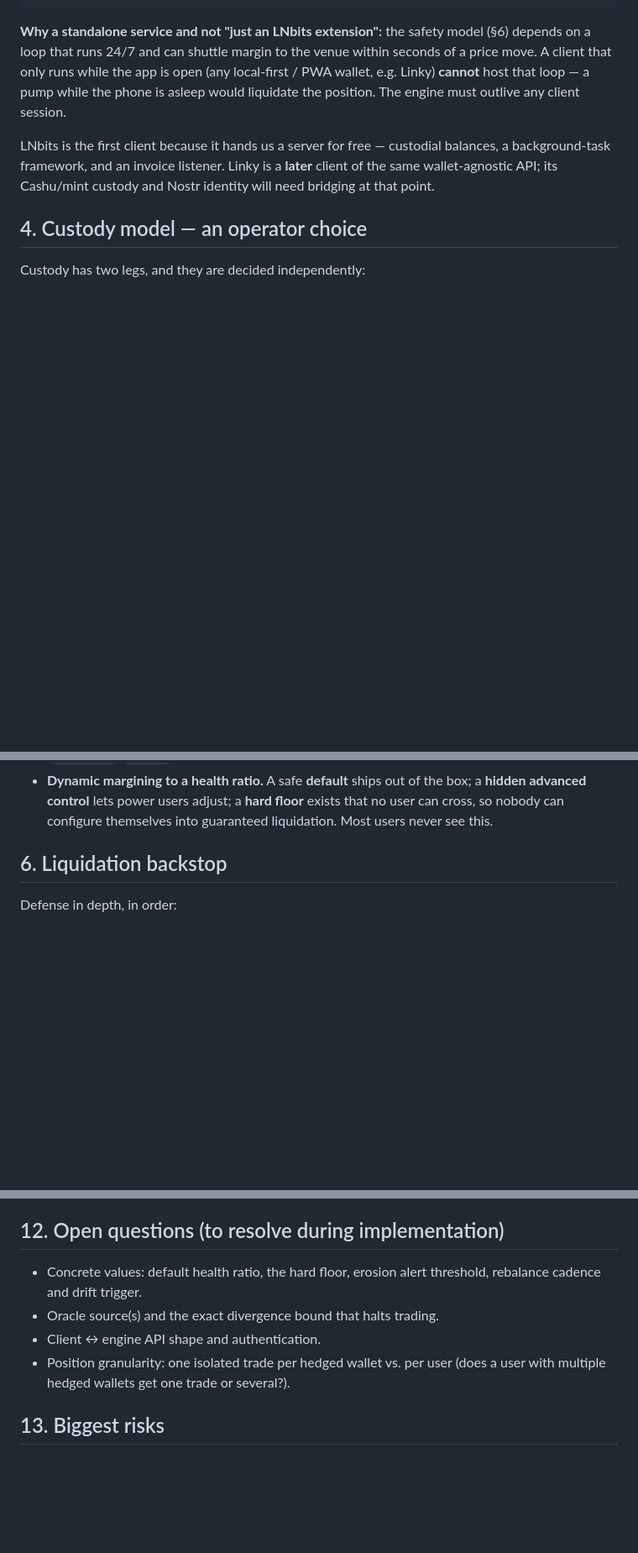
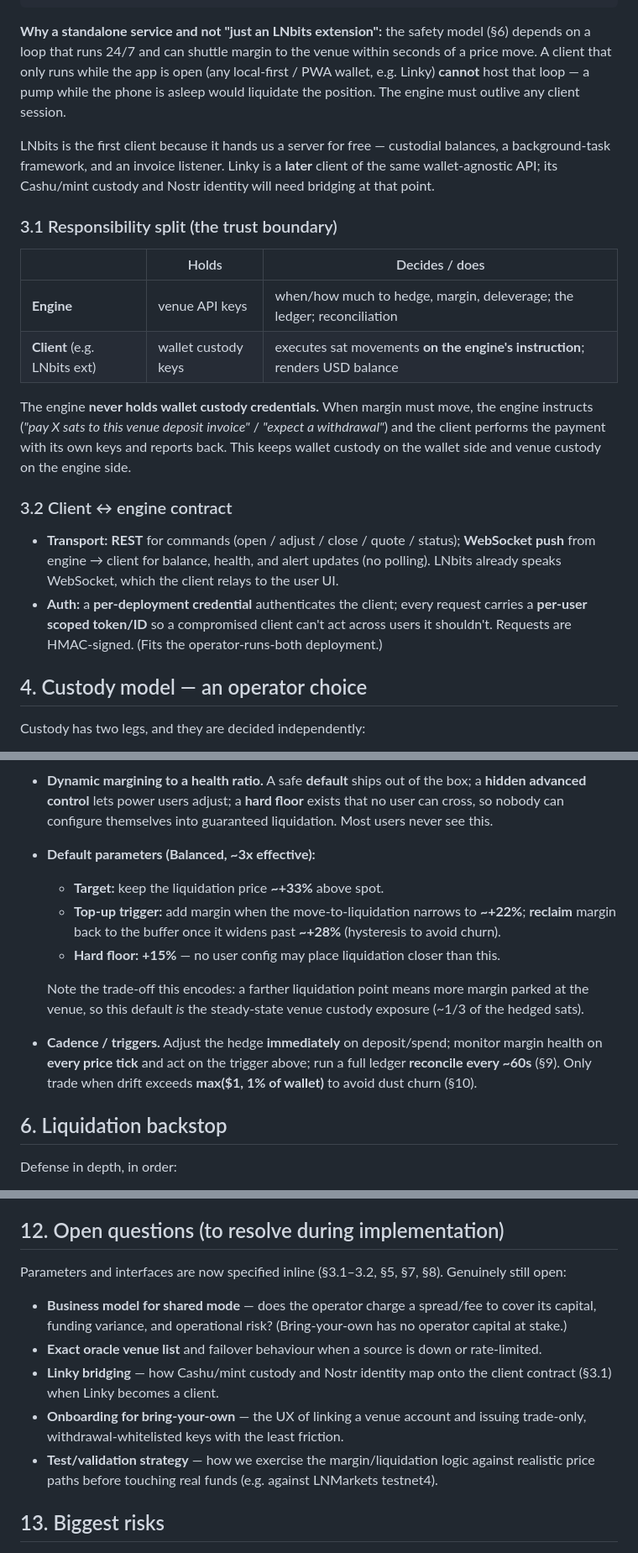
Before and after one commit to nktrjsk/hedge, a Markdown page: ARCHITECTURE.md, 3 parts joined by grey strips. Shown at 84% size. GitHub-like rendering; blank space fills up the shorter version.

Commit message:
Fold resolved parameters into design: margining defaults, cadence, oracle, erosion thresholds, client/engine contract
Specify 3x/+33% target with +15% floor and top-up hysteresis; event+price-
triggered cadence with max($1,1%) drift; median-of-majors oracle with 1%
divergence halt; -2%/-5% funding-erosion alerts; and the client/engine trust
boundary, REST+WebSocket contract, and per-deployment+scoped-token auth.
Trim open questions to genuinely-deferred items.

```diff
--- a/ARCHITECTURE.md
+++ b/ARCHITECTURE.md
@@ -64,6 +64,27 @@ LNbits is the first client because it hands us a server for free — custodial b
 background-task framework, and an invoice listener. Linky is a **later** client of the same
 wallet-agnostic API; its Cashu/mint custody and Nostr identity will need bridging at that point.
 
+### 3.1 Responsibility split (the trust boundary)
+
+| | Holds | Decides / does |
+|---|---|---|
+| **Engine** | venue API keys | when/how much to hedge, margin, deleverage; the ledger; reconciliation |
+| **Client** (e.g. LNbits ext) | wallet custody keys | executes sat movements **on the engine's instruction**; renders USD balance |
+
+The engine **never holds wallet custody credentials.** When margin must move, the engine instructs
+(*"pay X sats to this venue deposit invoice"* / *"expect a withdrawal"*) and the client performs
+the payment with its own keys and reports back. This keeps wallet custody on the wallet side and
+venue custody on the engine side.
+
+### 3.2 Client ↔ engine contract
+
+- **Transport:** **REST** for commands (open / adjust / close / quote / status); **WebSocket push**
+  from engine → client for balance, health, and alert updates (no polling). LNbits already speaks
+  WebSocket, which the client relays to the user UI.
+- **Auth:** a **per-deployment credential** authenticates the client; every request carries a
+  **per-user scoped token/ID** so a compromised client can't act across users it shouldn't.
+  Requests are HMAC-signed. (Fits the operator-runs-both deployment.)
+
 ## 4. Custody model — an operator choice
 
 Custody has two legs, and they are decided independently:
@@ -100,6 +121,17 @@ exfiltrate funds to an attacker's address.
 - **Dynamic margining to a health ratio.** A safe **default** ships out of the box; a **hidden
   advanced control** lets power users adjust; a **hard floor** exists that no user can cross, so
   nobody can configure themselves into guaranteed liquidation. Most users never see this.
+- **Default parameters (Balanced, ~3x effective):**
+  - **Target:** keep the liquidation price **~+33%** above spot.
+  - **Top-up trigger:** add margin when the move-to-liquidation narrows to **~+22%**; **reclaim**
+    margin back to the buffer once it widens past **~+28%** (hysteresis to avoid churn).
+  - **Hard floor:** **+15%** — no user config may place liquidation closer than this.
+
+  Note the trade-off this encodes: a farther liquidation point means more margin parked at the
+  venue, so this default *is* the steady-state venue custody exposure (~1/3 of the hedged sats).
+- **Cadence / triggers.** Adjust the hedge **immediately** on deposit/spend; monitor margin health
+  on **every price tick** and act on the trigger above; run a full ledger **reconcile every ~60s**
+  (§9). Only trade when drift exceeds **max($1, 1% of wallet)** to avoid dust churn (§10).
 
 ## 6. Liquidation backstop
 
@@ -179,12 +215,17 @@ is out of scope.
 
 ## 12. Open questions (to resolve during implementation)
 
-- Concrete values: default health ratio, the hard floor, erosion alert threshold, rebalance
-  cadence and drift trigger.
-- Oracle source(s) and the exact divergence bound that halts trading.
-- Client ↔ engine API shape and authentication.
-- Position granularity: one isolated trade per hedged wallet vs. per user (does a user with
-  multiple hedged wallets get one trade or several?).
+Parameters and interfaces are now specified inline (§3.1–3.2, §5, §7, §8). Genuinely still open:
+
+- **Business model for shared mode** — does the operator charge a spread/fee to cover its capital,
+  funding variance, and operational risk? (Bring-your-own has no operator capital at stake.)
+- **Exact oracle venue list** and failover behaviour when a source is down or rate-limited.
+- **Linky bridging** — how Cashu/mint custody and Nostr identity map onto the client contract
+  (§3.1) when Linky becomes a client.
+- **Onboarding for bring-your-own** — the UX of linking a venue account and issuing trade-only,
+  withdrawal-whitelisted keys with the least friction.
+- **Test/validation strategy** — how we exercise the margin/liquidation logic against realistic
+  price paths before touching real funds (e.g. against LNMarkets testnet4).
 
 ## 13. Biggest risks
 
```
Also changed, not shown: other parts of ARCHITECTURE.md (+8 -4 lines).
